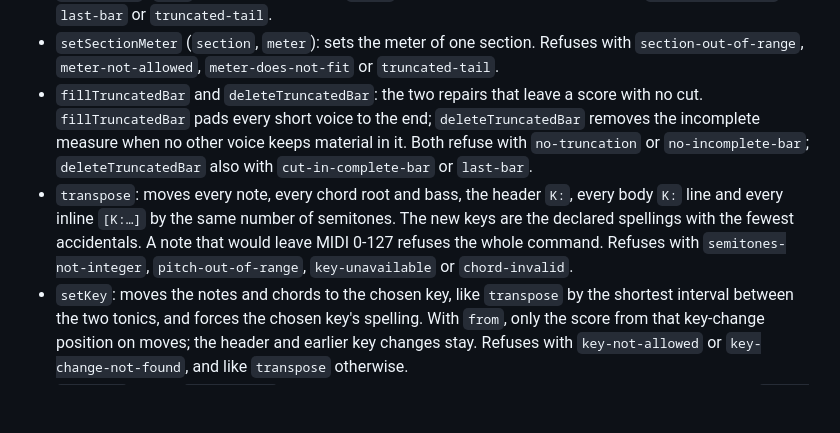
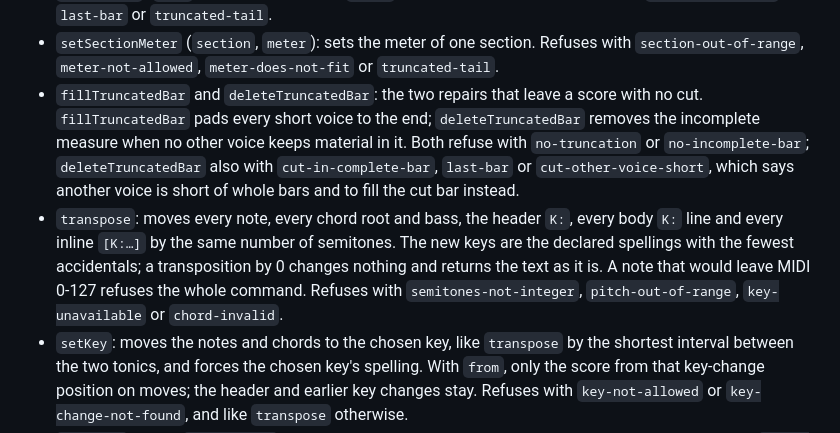
Before and after one commit to netaart/score-editor, a Markdown page: packages/score-editor/README.md, the part around the change. Drawn GitHub-style; blank space fills up the shorter version.

```diff
--- a/packages/score-editor/README.md
+++ b/packages/score-editor/README.md
@@ -46,8 +46,8 @@ Score commands, in the order `ScoreCommand` lists them:
 - `insertBar` (`bar`, counted from 0): inserts a bar of rests at that index, before the bar now there or after the last one. Refuses with `bar-out-of-range`, `truncated-tail` or `tie-across-bar`.
 - `deleteBars` (`from`, counted from 0, and `count`): deletes whole bars. Refuses with `bar-out-of-range`, `last-bar` or `truncated-tail`.
 - `setSectionMeter` (`section`, `meter`): sets the meter of one section. Refuses with `section-out-of-range`, `meter-not-allowed`, `meter-does-not-fit` or `truncated-tail`.
-- `fillTruncatedBar` and `deleteTruncatedBar`: the two repairs that leave a score with no cut. `fillTruncatedBar` pads every short voice to the end; `deleteTruncatedBar` removes the incomplete measure when no other voice keeps material in it. Both refuse with `no-truncation` or `no-incomplete-bar`; `deleteTruncatedBar` also with `cut-in-complete-bar` or `last-bar`.
-- `transpose`: moves every note, every chord root and bass, the header `K:`, every body `K:` line and every inline `[K:…]` by the same number of semitones. The new keys are the declared spellings with the fewest accidentals. A note that would leave MIDI 0-127 refuses the whole command. Refuses with `semitones-not-integer`, `pitch-out-of-range`, `key-unavailable` or `chord-invalid`.
+- `fillTruncatedBar` and `deleteTruncatedBar`: the two repairs that leave a score with no cut. `fillTruncatedBar` pads every short voice to the end; `deleteTruncatedBar` removes the incomplete measure when no other voice keeps material in it. Both refuse with `no-truncation` or `no-incomplete-bar`; `deleteTruncatedBar` also with `cut-in-complete-bar`, `last-bar` or `cut-other-voice-short`, which says another voice is short of whole bars and to fill the cut bar instead.
+- `transpose`: moves every note, every chord root and bass, the header `K:`, every body `K:` line and every inline `[K:…]` by the same number of semitones. The new keys are the declared spellings with the fewest accidentals; a transposition by 0 changes nothing and returns the text as it is. A note that would leave MIDI 0-127 refuses the whole command. Refuses with `semitones-not-integer`, `pitch-out-of-range`, `key-unavailable` or `chord-invalid`.
 - `setKey`: moves the notes and chords to the chosen key, like `transpose` by the shortest interval between the two tonics, and forces the chosen key's spelling. With `from`, only the score from that key-change position on moves; the header and earlier key changes stay. Refuses with `key-not-allowed` or `key-change-not-found`, and like `transpose` otherwise.
 - `setTempo`: writes `Q:1/4=<bpm>` from the dialect's tempo range and changes no pitch. Refuses with `tempo-out-of-range`.
 - `removeChords`: removes every chord from the score. It is the one-step fix for a `melody` project that carries chords.
```
Also changed, not shown: packages/score-dialect-song2/RULES.md (+6 -0 lines).
